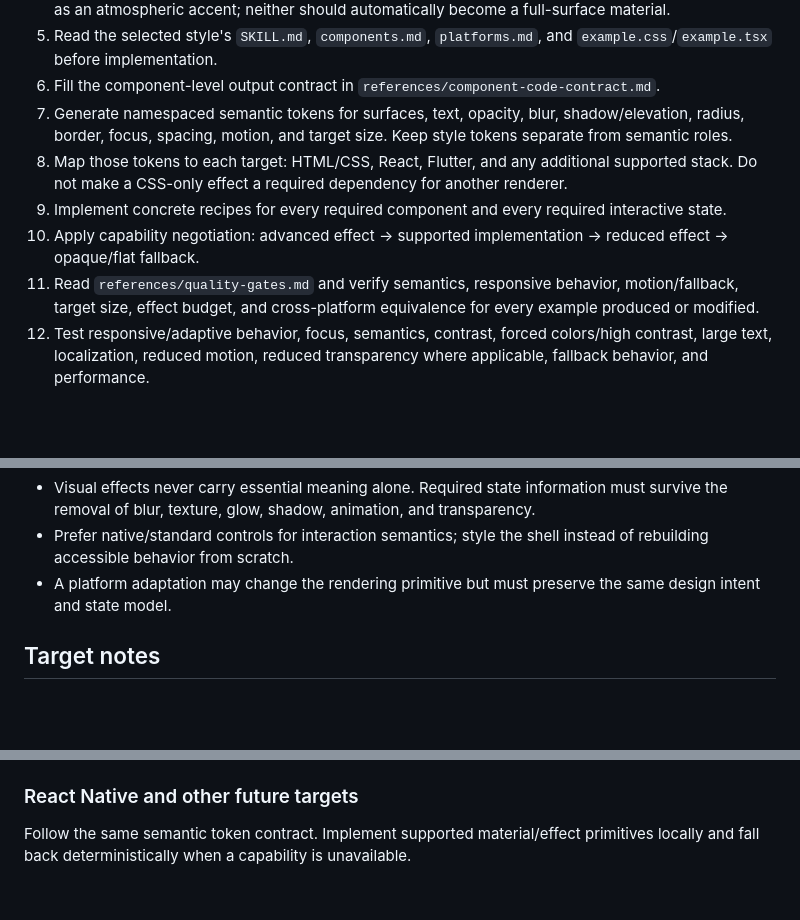
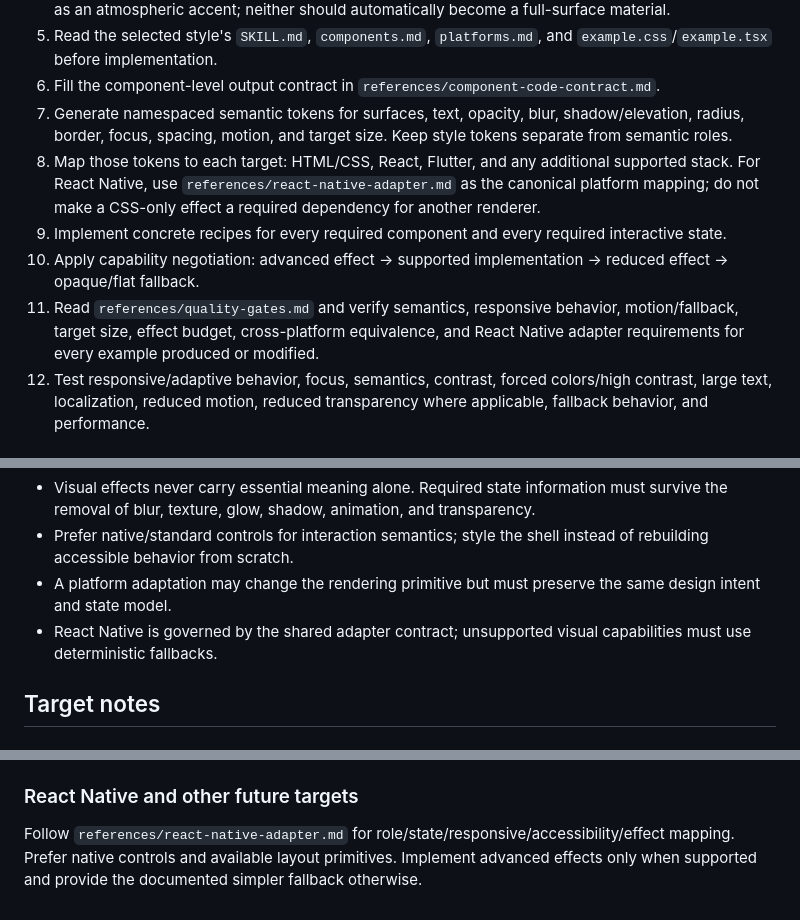
Before and after one commit to thanhtupppp/ui-morphism-design-skills, a Markdown page: SKILL.md, 3 parts joined by grey strips. Drawn GitHub-style; blank space fills up the shorter version.

Commit message:
docs: wire React Native adapter into skill workflow

```diff
--- a/SKILL.md
+++ b/SKILL.md
@@ -9,10 +9,10 @@
 5. Read the selected style's `SKILL.md`, `components.md`, `platforms.md`, and `example.css`/`example.tsx` before implementation.
 6. Fill the component-level output contract in `references/component-code-contract.md`.
 7. Generate namespaced semantic tokens for surfaces, text, opacity, blur, shadow/elevation, radius, border, focus, spacing, motion, and target size. Keep style tokens separate from semantic roles.
-8. Map those tokens to each target: HTML/CSS, React, Flutter, and any additional supported stack. Do not make a CSS-only effect a required dependency for another renderer.
+8. Map those tokens to each target: HTML/CSS, React, Flutter, and any additional supported stack. For React Native, use `references/react-native-adapter.md` as the canonical platform mapping; do not make a CSS-only effect a required dependency for another renderer.
 9. Implement concrete recipes for every required component and every required interactive state.
 10. Apply capability negotiation: advanced effect -> supported implementation -> reduced effect -> opaque/flat fallback.
-11. Read `references/quality-gates.md` and verify semantics, responsive behavior, motion/fallback, target size, effect budget, and cross-platform equivalence for every example produced or modified.
+11. Read `references/quality-gates.md` and verify semantics, responsive behavior, motion/fallback, target size, effect budget, cross-platform equivalence, and React Native adapter requirements for every example produced or modified.
 12. Test responsive/adaptive behavior, focus, semantics, contrast, forced colors/high contrast, large text, localization, reduced motion, reduced transparency where applicable, fallback behavior, and performance.
 
 ## Hard rules
@@ -22,6 +22,7 @@
 - Visual effects never carry essential meaning alone. Required state information must survive the removal of blur, texture, glow, shadow, animation, and transparency.
 - Prefer native/standard controls for interaction semantics; style the shell instead of rebuilding accessible behavior from scratch.
 - A platform adaptation may change the rendering primitive but must preserve the same design intent and state model.
+- React Native is governed by the shared adapter contract; unsupported visual capabilities must use deterministic fallbacks.
 
 ## Target notes
 
@@ -32,4 +33,4 @@ Use semantic HTML, namespaced CSS tokens, responsive media/container rules, prog
 Use standard Material/Cupertino interaction primitives where practical, `ThemeExtension`/theme data for tokens, `BoxDecoration`/`BoxShadow` for surfaces, `BackdropFilter` only for bounded effects, and `Semantics`/Focus APIs for custom controls. Tappable controls should target at least 48x48 logical pixels.
 
 ### React Native and other future targets
-Follow the same semantic token contract. Implement supported material/effect primitives locally and fall back deterministically when a capability is unavailable.
+Follow `references/react-native-adapter.md` for role/state/responsive/accessibility/effect mapping. Prefer native controls and available layout primitives. Implement advanced effects only when supported and provide the documented simpler fallback otherwise.
```
